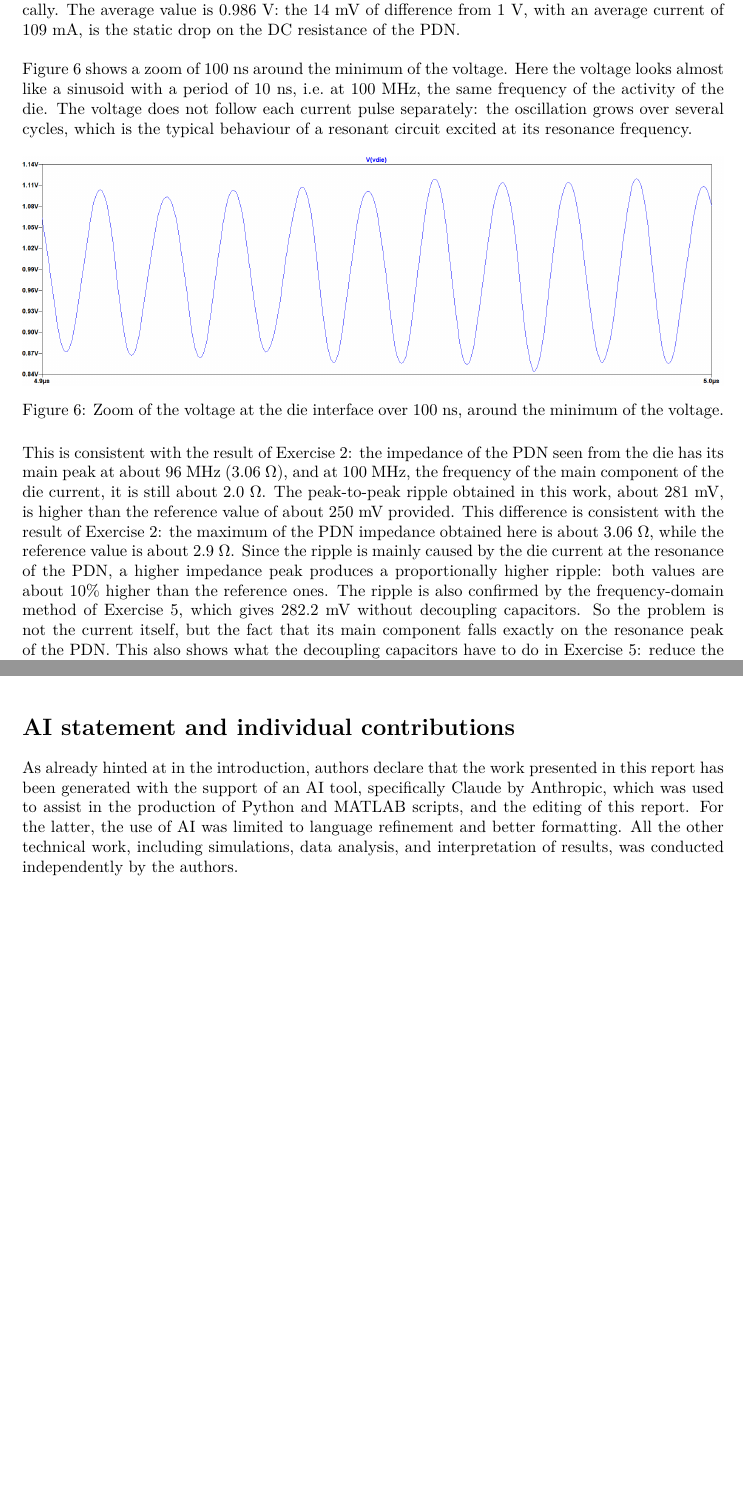
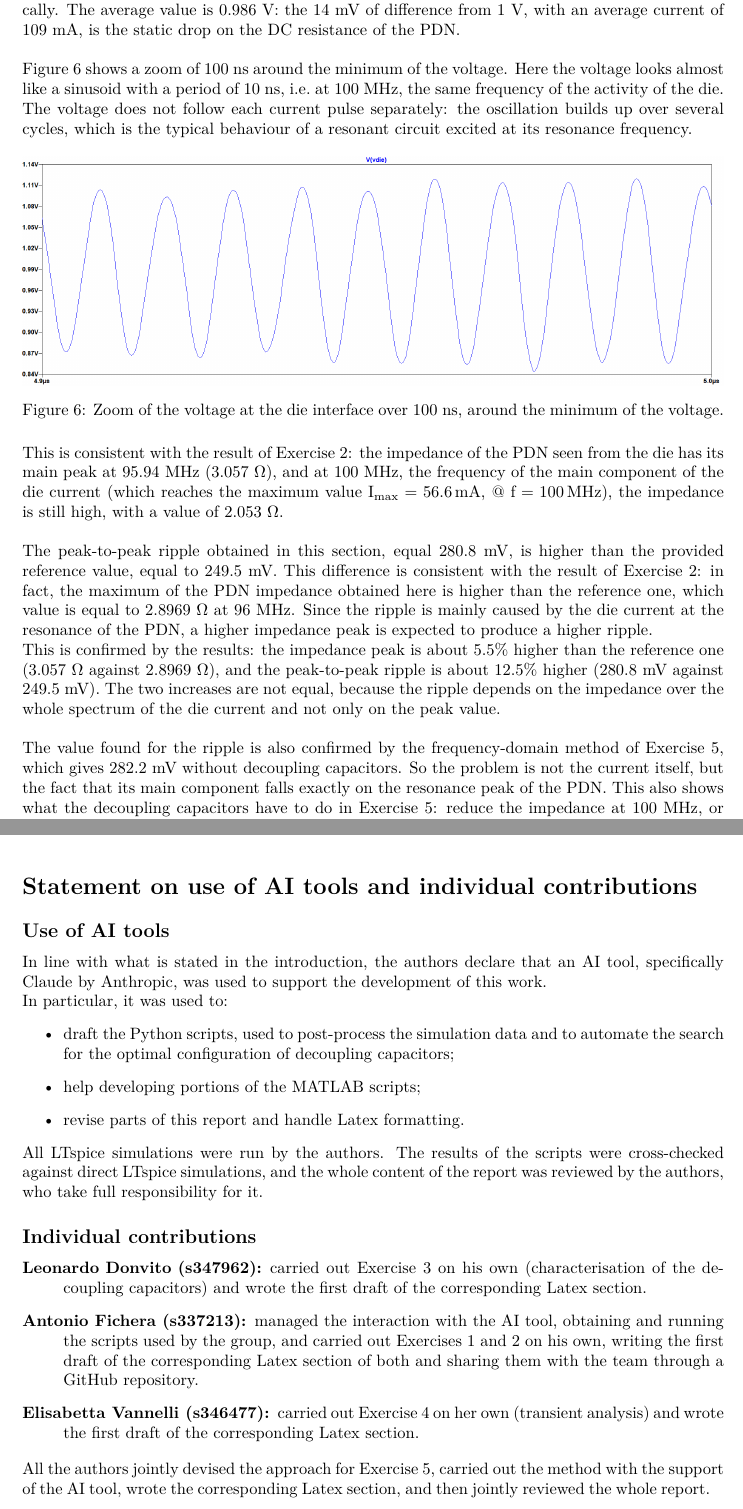
Before and after one commit to itsdeja5/spi_groupC_2526, a LaTeX document (latex/homebook.tex, which reads latex/eser4/eser4.tex, latex/outro.tex): two parts of pages 12 and 20 of 20, joined at a grey line, cut so that both start at the same text, the shorter picture padded with empty space. Compiled offline with pdfLaTeX; a LaTeX package or settings file that is missing is left out.

Commit message:
FINISHED. rev1.0 -> still to be checked by all authors

```diff
--- a/latex/eser4/eser4.tex
+++ b/latex/eser4/eser4.tex
@@ -61,7 +61,7 @@ is 0.986~V: the 14~mV of difference from 1~V, with an average current of 109~mA,
 
 \noindent\\ \autoref{fig:vdie_zoom} shows a zoom of 100~ns around the minimum of the voltage. Here the voltage looks almost like a sinusoid with a period of
 10~ns, i.e.\ at 100~MHz, the same frequency of the activity of the die. The voltage does not follow each current pulse separately: the
-oscillation grows over several cycles, which is the typical behaviour of a resonant circuit excited at its resonance frequency.
+oscillation builds up over several cycles, which is the typical behaviour of a resonant circuit excited at its resonance frequency.
 
 % FIGURE 2 - LTspice: same plot as Figure 1, click on the numbers of the time axis and set
 % Left = 4.9u, Right = 5u (Y axis can stay 0.8-1.2 V). Export as latex/eser4/vdie_zoom.png
@@ -72,20 +72,25 @@ oscillation grows over several cycles, which is the typical behaviour of a reson
   \label{fig:vdie_zoom}
 \end{figure}
 
+\noindent This is consistent with the result of Exercise~2: the impedance of the PDN
+seen from the die has its main peak at 95.94~MHz ($3.057~\Omega$), and at
+100~MHz, the frequency of the main component of the die current (which reaches the maximum value
+$\text{I}_\text{max} = 56.6\,\text{mA}$, @ $\text{f} = 100\,\text{MHz}$), the impedance is
+still high, with a value of $2.053~\Omega$.
 
+\noindent\\ The peak-to-peak ripple obtained in this section, equal 280.8~mV, is higher than
+the provided reference value, equal to 249.5~mV. This difference is consistent with the result of
+Exercise~2: in fact, the maximum of the PDN impedance obtained here is higher than the reference one,
+which value is equal to $2.8969~\Omega$ at 96~MHz. Since the ripple is mainly caused by the die current at the
+resonance of the PDN, a higher impedance peak is expected to produce a higher ripple.\\
+This is confirmed by the results: the impedance peak is about 5.5\%
+higher than the reference one (3.057~$\Omega$ against 2.8969~$\Omega$),
+and the peak-to-peak ripple is about 12.5\% higher (280.8~mV against
+249.5~mV). The two increases are not equal, because the ripple depends
+on the impedance over the whole spectrum of the die current and not only
+on the peak value.
 
-\noindent This is consistent with the result of Exercise~2: the impedance of the PDN
-seen from the die has its main peak at about 96~MHz ($3.06~\Omega$), and at
-100~MHz, the frequency of the main component of the die current, it is
-still about $2.0~\Omega$.
-The peak-to-peak ripple obtained in this work, about 281~mV, is higher than
-the reference value of about 250~mV provided. This
-difference is consistent with the result of Exercise~2: the maximum of the
-PDN impedance obtained here is about $3.06~\Omega$, while the reference
-value is about $2.9~\Omega$. Since the ripple is mainly caused by the die
-current at the resonance of the PDN, a higher impedance peak produces a
-proportionally higher ripple: both values are about 10\% higher
-than the reference ones. The ripple is also confirmed by the
+\noindent\\ The value found for the ripple is also confirmed by the
 frequency-domain method of Exercise~5, which gives 282.2~mV without
 decoupling capacitors.
 So the problem is not the current itself, but the fact that its main component falls exactly on the resonance peak of the PDN. This also shows
--- a/latex/outro.tex
+++ b/latex/outro.tex
@@ -1,7 +1,35 @@
-\section*{AI statement and individual contributions}
+\section*{Statement on use of AI tools and individual contributions}
 
-As already hinted at in the introduction, authors declare that the work presented in this report has been generated with the
-support of an AI tool, specifically Claude by Anthropic, which was used to assist in the production of
-Python and MATLAB scripts, and the editing of this report.
-For the latter, the use of AI was limited to language refinement and better formatting.
-All the other technical work, including simulations, data analysis, and interpretation of results, was conducted independently by the authors.
+
+\subsection*{Use of AI tools}
+In line with what is stated in the introduction, the authors declare that
+an AI tool, specifically Claude by Anthropic, was used to support the
+development of this work.\\ In particular, it was used to:
+\begin{itemize}
+    \item draft the Python scripts, used to post-process the simulation data
+    and to automate the search for the optimal configuration of decoupling capacitors;
+    \item help developing portions of the MATLAB scripts;
+    \item revise parts of this report and handle Latex formatting.
+\end{itemize}
+All LTspice simulations were run by the authors. The results of the
+scripts were cross-checked against direct LTspice simulations, and the
+whole content of the report was reviewed by the authors, who take full
+responsibility for it.
+
+\subsection*{Individual contributions}
+\begin{description}
+    \item[Leonardo Donvito (s347962):] carried out Exercise 3 on his own
+    (characterisation of the decoupling capacitors) and wrote the
+    first draft of the corresponding Latex section.
+    \item[Antonio Fichera (s337213):] managed the interaction with the AI
+    tool, obtaining and running the scripts used by the group, and
+          carried out Exercises 1 and 2 on his own, writing the first draft
+          of the corresponding Latex section of both and sharing them with
+          the team through a GitHub repository.
+    \item[Elisabetta Vannelli (s346477):] carried out Exercise 4 on her own
+          (transient analysis) and wrote the first draft
+          of the corresponding Latex section.
+\end{description}
+All the authors jointly devised the approach for Exercise 5, carried out
+the method with the support of the AI tool, wrote the corresponding
+Latex section, and then jointly reviewed the whole report.
```
Also changed, not shown: latex/eser2/eser2.tex (+2 -1 lines), latex/eser3/eser3.tex (+6 -3 lines), latex/eser5/eser5.tex (+37 -18 lines), latex/homebook.pdf, 7 other files.
